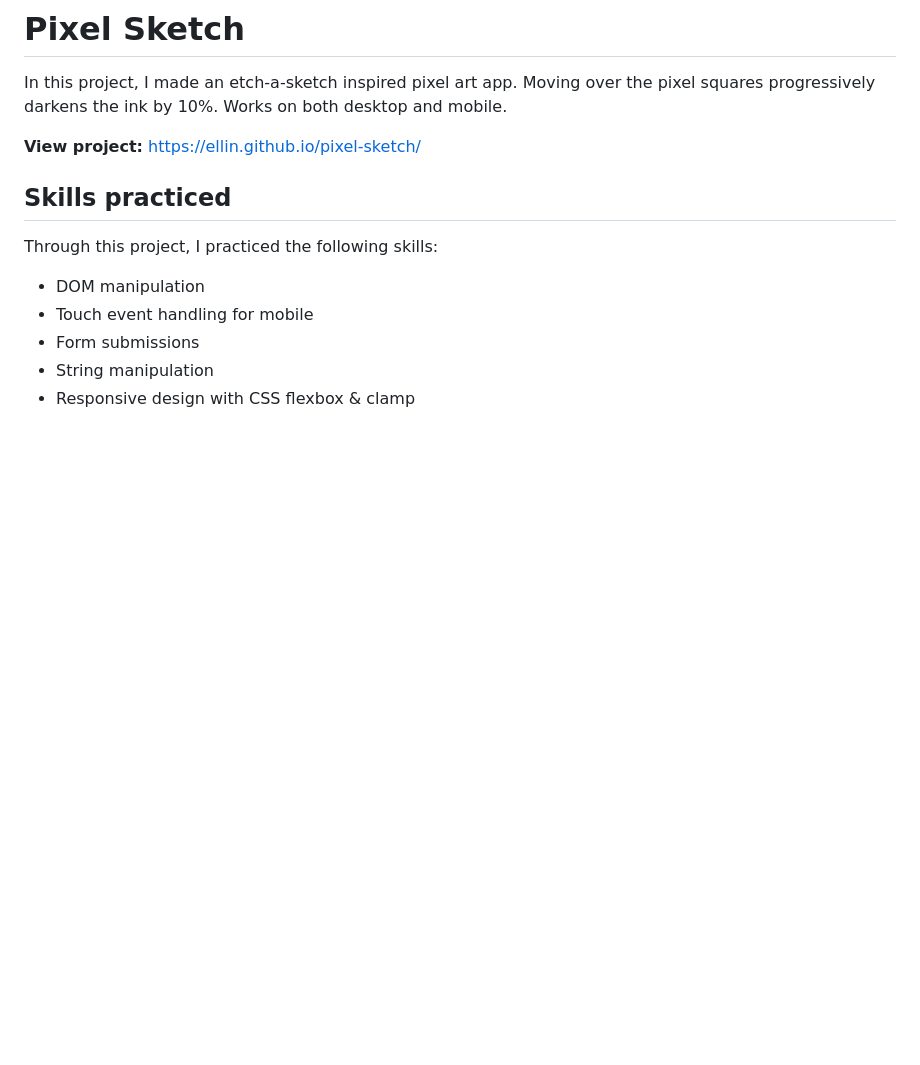
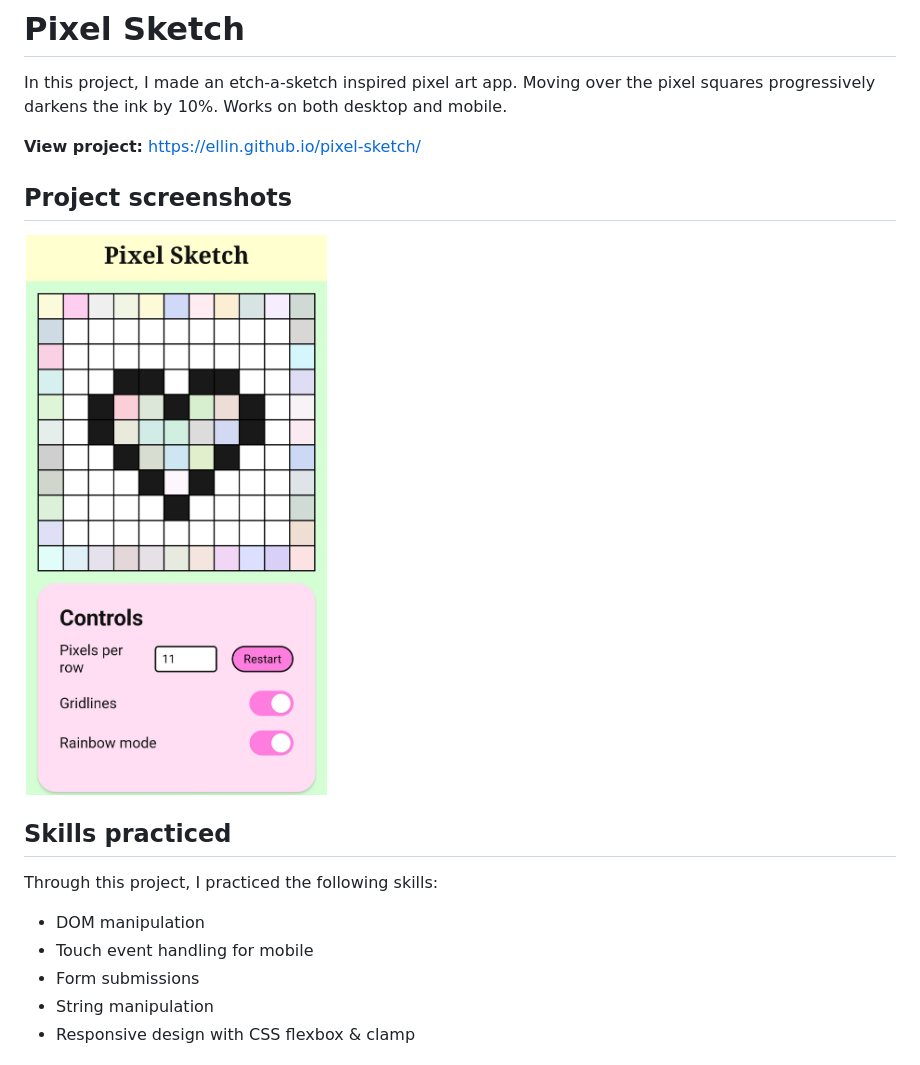
Before and after one commit to Ellin/etch-a-sketch, a Markdown page: README.md, the part around the change. GitHub-like rendering; pictures changed too: images/mobile-screenshot.png (added); blank space fills up the shorter version.

Commit message:
Add project screenshots

```diff
--- a/README.md
+++ b/README.md
@@ -3,6 +3,10 @@
 In this project, I made an etch-a-sketch inspired pixel art app. Moving over the pixel squares progressively darkens the ink by 10%. Works on both desktop and mobile.
 
 **View project:** https://ellin.github.io/pixel-sketch/
+
+## Project screenshots
+<img src="images/mobile-screenshot.png" alt="A screenshot of the Pixel Sketch app in mobile" width=35%>
+
 
 ## Skills practiced
 Through this project, I practiced the following skills:
```
